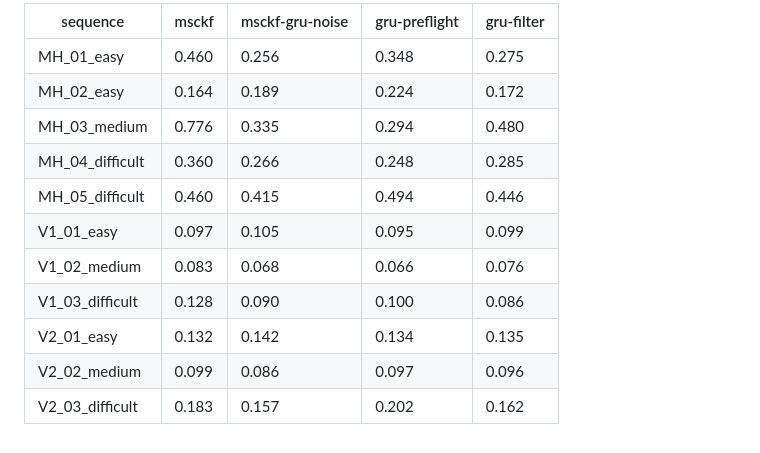
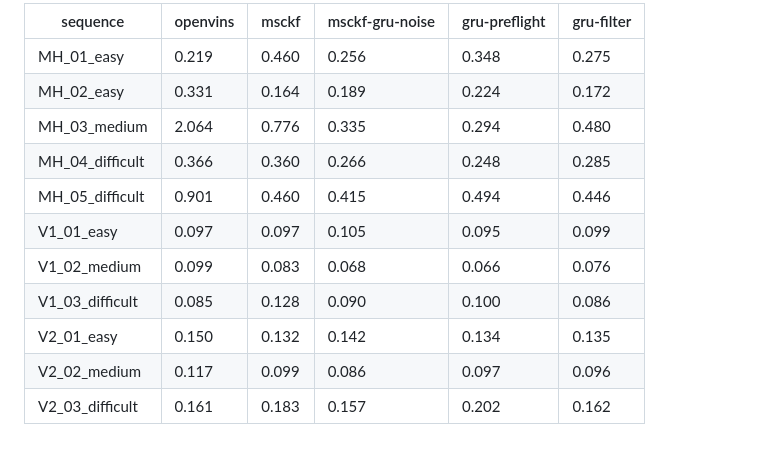
Before and after one commit to AghyadA1/learned-attitude-msckf, a Markdown page: results/vio/ate_per_sequence.md, the part around the change. GitHub-like rendering.

```diff
--- a/results/vio/ate_per_sequence.md
+++ b/results/vio/ate_per_sequence.md
@@ -1,13 +1,13 @@
-| sequence | msckf | msckf-gru-noise | gru-preflight | gru-filter |
-|---|---|---|---|---|
-| MH_01_easy | 0.460 | 0.256 | 0.348 | 0.275 |
-| MH_02_easy | 0.164 | 0.189 | 0.224 | 0.172 |
-| MH_03_medium | 0.776 | 0.335 | 0.294 | 0.480 |
-| MH_04_difficult | 0.360 | 0.266 | 0.248 | 0.285 |
-| MH_05_difficult | 0.460 | 0.415 | 0.494 | 0.446 |
-| V1_01_easy | 0.097 | 0.105 | 0.095 | 0.099 |
-| V1_02_medium | 0.083 | 0.068 | 0.066 | 0.076 |
-| V1_03_difficult | 0.128 | 0.090 | 0.100 | 0.086 |
-| V2_01_easy | 0.132 | 0.142 | 0.134 | 0.135 |
-| V2_02_medium | 0.099 | 0.086 | 0.097 | 0.096 |
-| V2_03_difficult | 0.183 | 0.157 | 0.202 | 0.162 |
+| sequence | openvins | msckf | msckf-gru-noise | gru-preflight | gru-filter |
+|---|---|---|---|---|---|
+| MH_01_easy | 0.219 | 0.460 | 0.256 | 0.348 | 0.275 |
+| MH_02_easy | 0.331 | 0.164 | 0.189 | 0.224 | 0.172 |
+| MH_03_medium | 2.064 | 0.776 | 0.335 | 0.294 | 0.480 |
+| MH_04_difficult | 0.366 | 0.360 | 0.266 | 0.248 | 0.285 |
+| MH_05_difficult | 0.901 | 0.460 | 0.415 | 0.494 | 0.446 |
+| V1_01_easy | 0.097 | 0.097 | 0.105 | 0.095 | 0.099 |
+| V1_02_medium | 0.099 | 0.083 | 0.068 | 0.066 | 0.076 |
+| V1_03_difficult | 0.085 | 0.128 | 0.090 | 0.100 | 0.086 |
+| V2_01_easy | 0.150 | 0.132 | 0.142 | 0.134 | 0.135 |
+| V2_02_medium | 0.117 | 0.099 | 0.086 | 0.097 | 0.096 |
+| V2_03_difficult | 0.161 | 0.183 | 0.157 | 0.202 | 0.162 |
```
Also changed, not shown: README.md (+37 -7 lines), results/vio/full_sequences_summary.md (+7 -4 lines), results/vio/outages_summary.md (added, +14 -0 lines), results/vio/outages_v2.png (added), results/vio/trajectories_v2.png, 7 other files.
